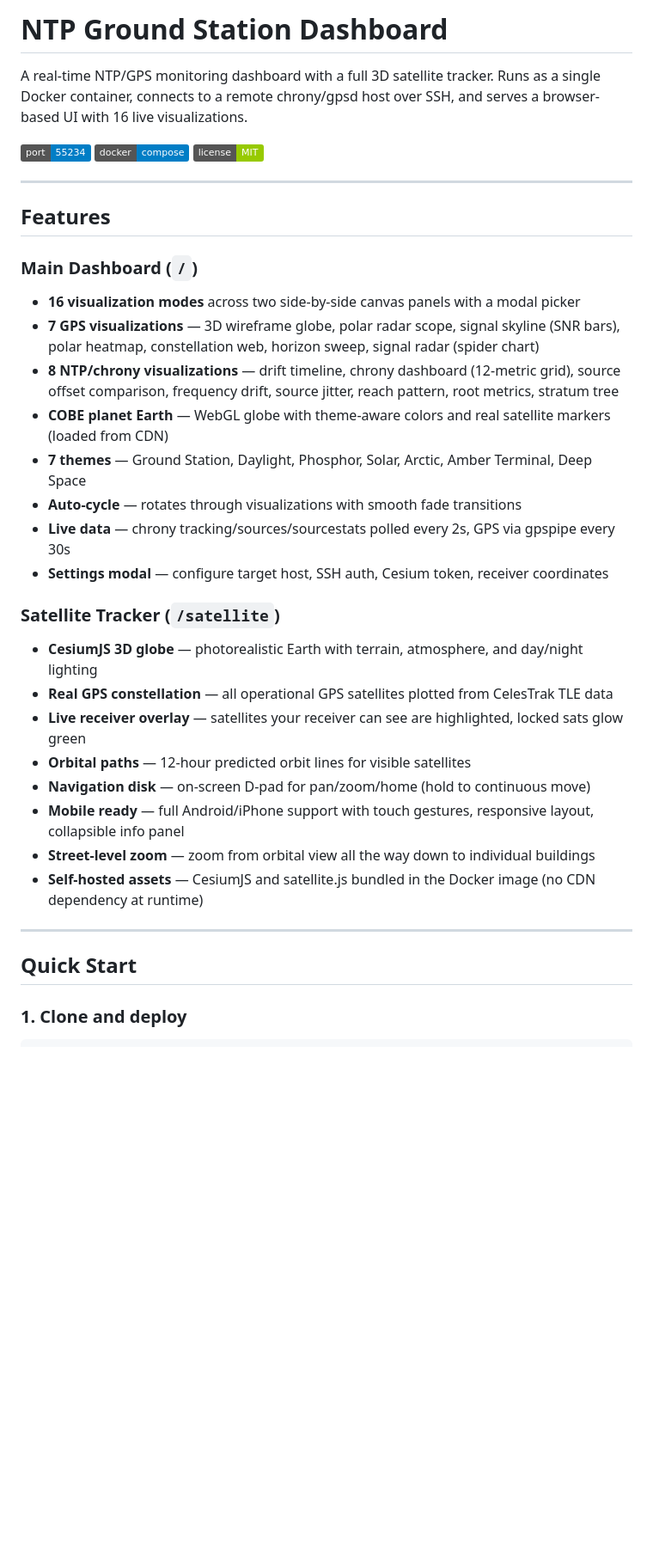
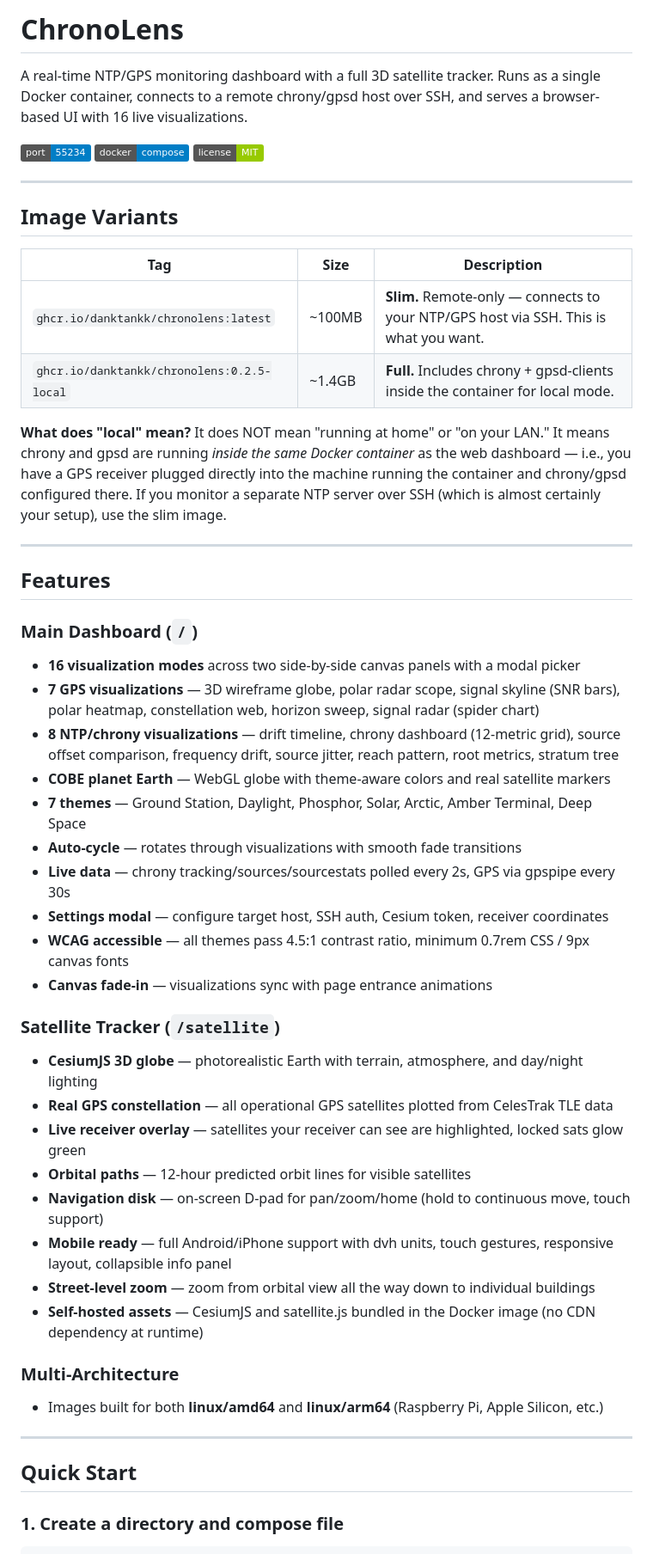
Before and after one commit to danktankk/ChronoLens, a Markdown page: README.md, the part around one of its changes. Shown at 86% size. Rendered like a GitHub page; badges without logos; blank space fills up the shorter version.

Commit message:
v0.2.5: Update README for ChronoLens rebrand, slim/local variants, multi-arch

````diff
--- a/README.md
+++ b/README.md
@@ -1,8 +1,19 @@
-# NTP Ground Station Dashboard
+# ChronoLens
 
 A real-time NTP/GPS monitoring dashboard with a full 3D satellite tracker. Runs as a single Docker container, connects to a remote chrony/gpsd host over SSH, and serves a browser-based UI with 16 live visualizations.
 
 ![Dashboard](https://img.shields.io/badge/port-55234-blue) ![Docker](https://img.shields.io/badge/docker-compose-blue) ![License](https://img.shields.io/badge/license-MIT-green)
+
+---
+
+## Image Variants
+
+| Tag | Size | Description |
+|-----|------|-------------|
+| `ghcr.io/danktankk/chronolens:latest` | ~100MB | **Slim.** Remote-only — connects to your NTP/GPS host via SSH. This is what you want. |
+| `ghcr.io/danktankk/chronolens:0.2.5-local` | ~1.4GB | **Full.** Includes chrony + gpsd-clients inside the container for local mode. |
+
+**What does "local" mean?** It does NOT mean "running at home" or "on your LAN." It means chrony and gpsd are running *inside the same Docker container* as the web dashboard — i.e., you have a GPS receiver plugged directly into the machine running the container and chrony/gpsd configured there. If you monitor a separate NTP server over SSH (which is almost certainly your setup), use the slim image.
 
 ---
 
@@ -12,26 +23,31 @@ A real-time NTP/GPS monitoring dashboard with a full 3D satellite tracker. Runs
 - **16 visualization modes** across two side-by-side canvas panels with a modal picker
 - **7 GPS visualizations** — 3D wireframe globe, polar radar scope, signal skyline (SNR bars), polar heatmap, constellation web, horizon sweep, signal radar (spider chart)
 - **8 NTP/chrony visualizations** — drift timeline, chrony dashboard (12-metric grid), source offset comparison, frequency drift, source jitter, reach pattern, root metrics, stratum tree
-- **COBE planet Earth** — WebGL globe with theme-aware colors and real satellite markers (loaded from CDN)
+- **COBE planet Earth** — WebGL globe with theme-aware colors and real satellite markers
 - **7 themes** — Ground Station, Daylight, Phosphor, Solar, Arctic, Amber Terminal, Deep Space
 - **Auto-cycle** — rotates through visualizations with smooth fade transitions
 - **Live data** — chrony tracking/sources/sourcestats polled every 2s, GPS via gpspipe every 30s
 - **Settings modal** — configure target host, SSH auth, Cesium token, receiver coordinates
+- **WCAG accessible** — all themes pass 4.5:1 contrast ratio, minimum 0.7rem CSS / 9px canvas fonts
+- **Canvas fade-in** — visualizations sync with page entrance animations
 
 ### Satellite Tracker (`/satellite`)
 - **CesiumJS 3D globe** — photorealistic Earth with terrain, atmosphere, and day/night lighting
 - **Real GPS constellation** — all operational GPS satellites plotted from CelesTrak TLE data
 - **Live receiver overlay** — satellites your receiver can see are highlighted, locked sats glow green
 - **Orbital paths** — 12-hour predicted orbit lines for visible satellites
-- **Navigation disk** — on-screen D-pad for pan/zoom/home (hold to continuous move)
-- **Mobile ready** — full Android/iPhone support with touch gestures, responsive layout, collapsible info panel
+- **Navigation disk** — on-screen D-pad for pan/zoom/home (hold to continuous move, touch support)
+- **Mobile ready** — full Android/iPhone support with dvh units, touch gestures, responsive layout, collapsible info panel
 - **Street-level zoom** — zoom from orbital view all the way down to individual buildings
 - **Self-hosted assets** — CesiumJS and satellite.js bundled in the Docker image (no CDN dependency at runtime)
+
+### Multi-Architecture
+- Images built for both **linux/amd64** and **linux/arm64** (Raspberry Pi, Apple Silicon, etc.)
 
 ---
 
 ## Quick Start
 
-### 1. Clone and deploy
+### 1. Create a directory and compose file
 
 ```bash
````
Also changed, not shown: other parts of README.md (+30 -5 lines).
